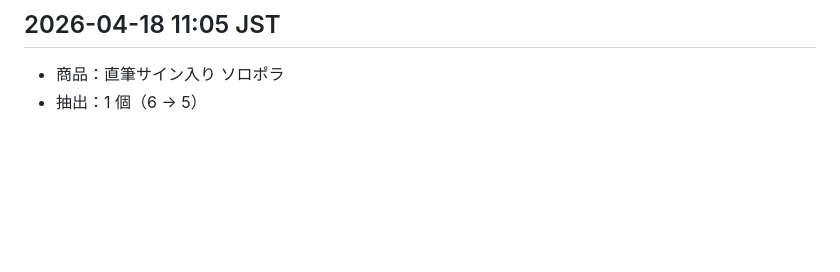
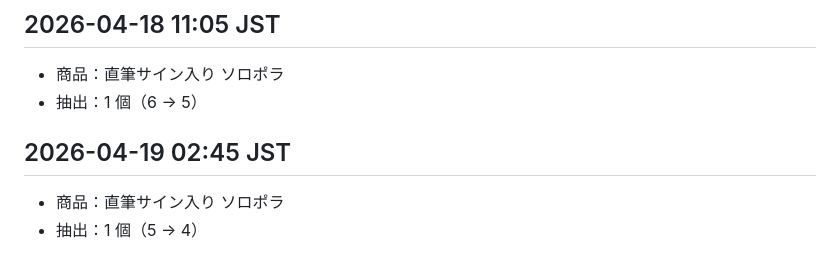
Before and after one commit to waittinghsu/twice-prize-tracker, a Markdown page: log.md, the part around the change. GitHub-like rendering; blank space fills up the shorter version.

Commit message:
draw: 直筆サイン入り ソロポラ -1 (4 left)

```diff
--- a/log.md
+++ b/log.md
@@ -162,3 +162,7 @@
 ## 2026-04-18 11:05 JST
 - 商品：直筆サイン入り ソロポラ
 - 抽出：1 個（6 → 5）
+
+## 2026-04-19 02:45 JST
+- 商品：直筆サイン入り ソロポラ
+- 抽出：1 個（5 → 4）
```
